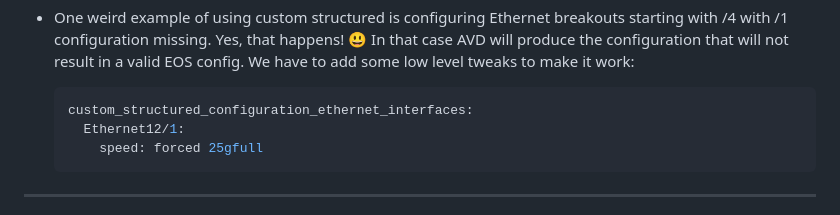
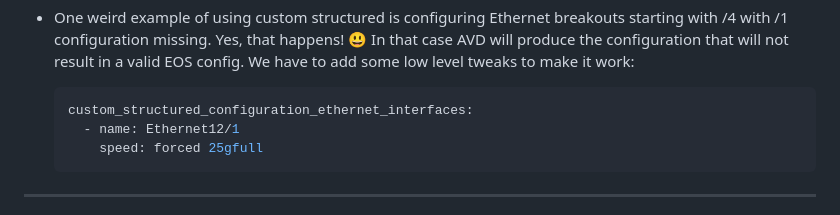
Before and after one commit to arista-netdevops-community/avd-extended-workshop, a Markdown page: marp_slides.md, the part around the change. Drawn GitHub-style.

Commit message:
fix custom structured config to match 4.0 model

````diff
--- a/marp_slides.md
+++ b/marp_slides.md
@@ -2563,7 +2563,7 @@ Multiple Repositories Advantages
 
   ```yaml
   custom_structured_configuration_ethernet_interfaces:
-    Ethernet12/1:
+    - name: Ethernet12/1
       speed: forced 25gfull
   ```
 
````
